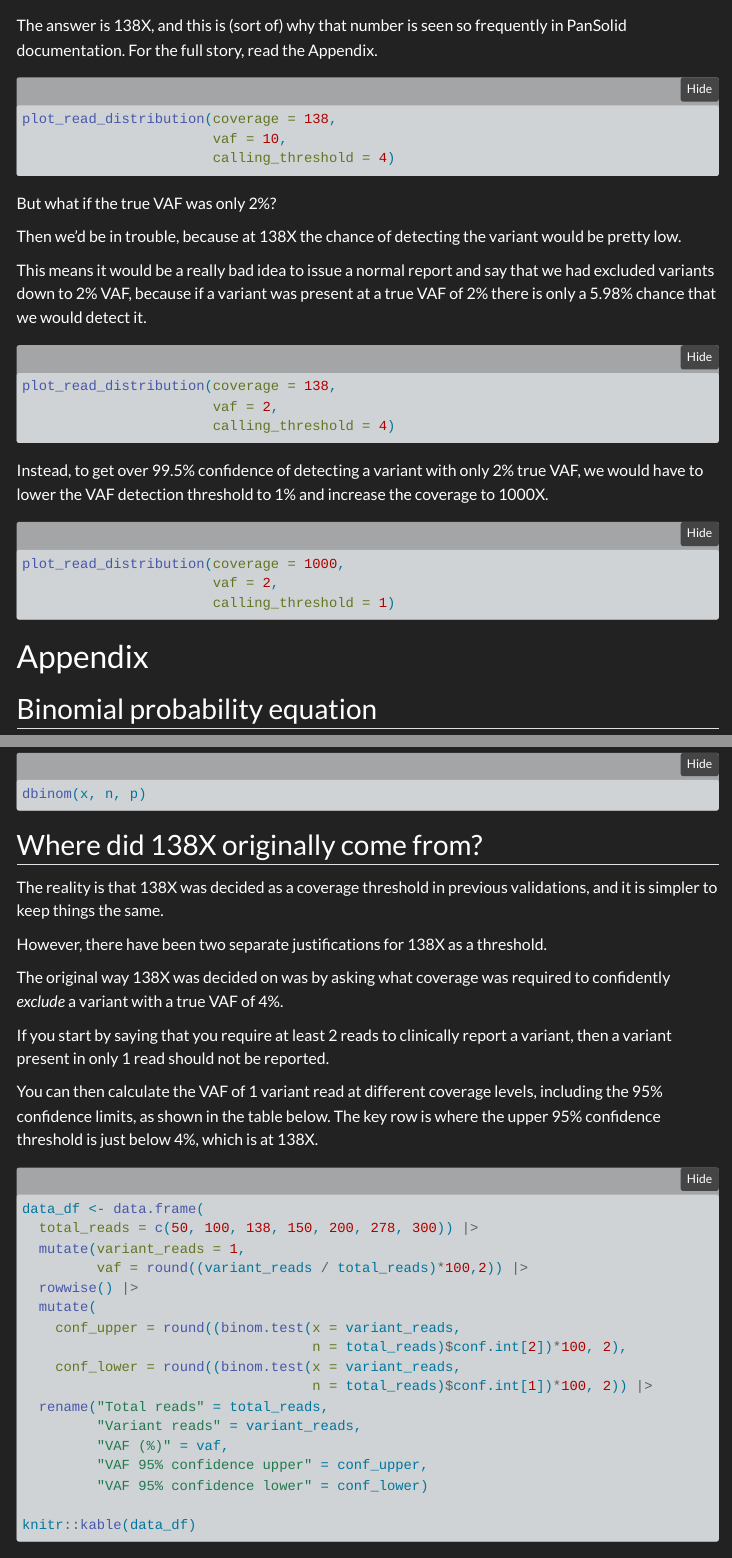
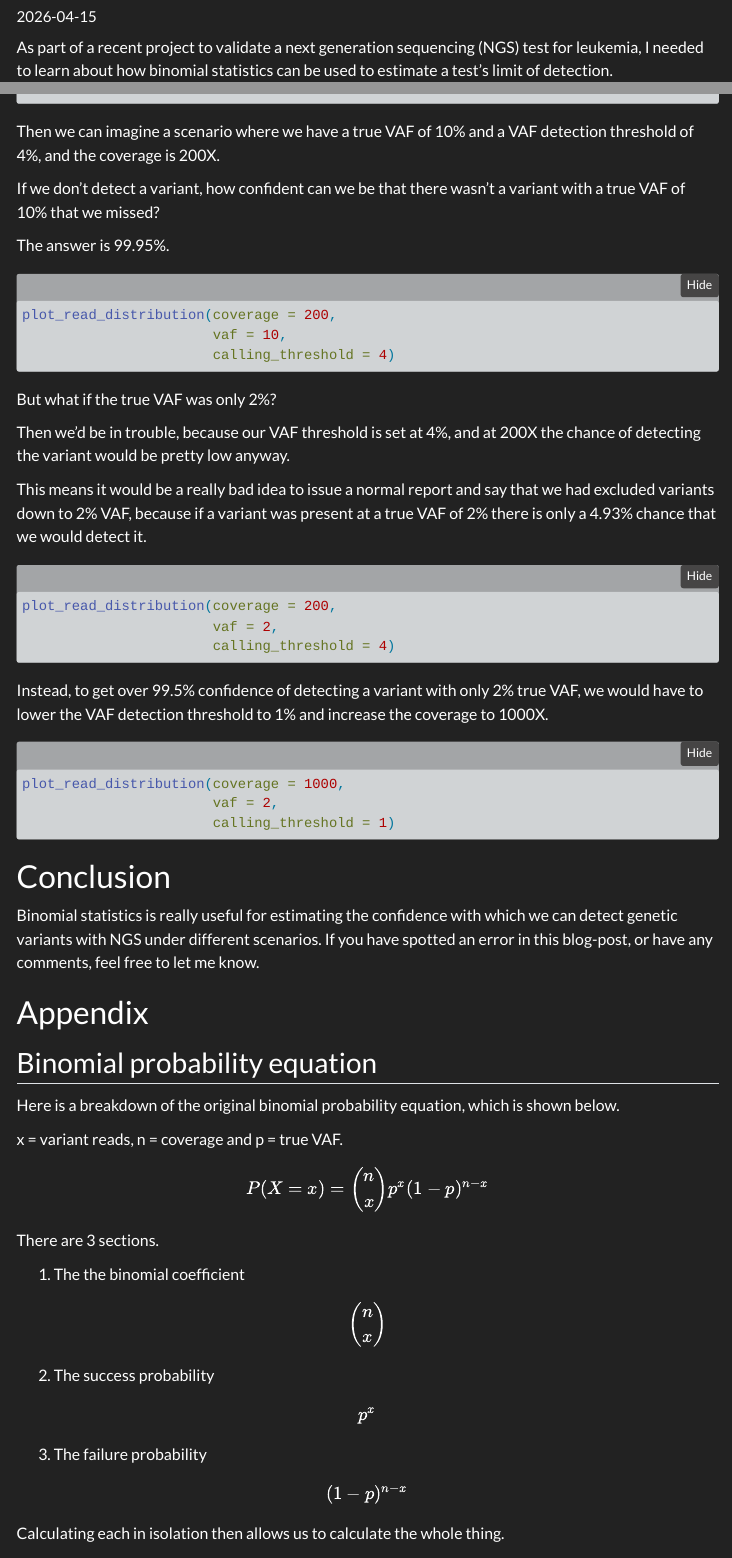
Before and after one commit to joe-m-shaw/professional_website, a Quarto document (posts/coverage_and_confidence.qmd): the page in a window 1100 px wide, from 7150 px down before the commit and from 70 px down after it, and a second part further down, joined at a grey line. Rendered offline with R 4.5, knitr and Pandoc in place of Quarto, with nearby package versions; the code chunks are not run, so their results and figures are left out; folded parts are opened; menus at the side of the page are left out.

````diff
--- a/posts/coverage_and_confidence.qmd
+++ b/posts/coverage_and_confidence.qmd
@@ -6,3 +7,6 @@
     code-summary: "Show code"
 ---
 
+As part of a recent project to validate a next generation sequencing (NGS) test
+for leukemia, I needed to learn about how binomial statistics can be used
+to estimate a test's limit of detection.
@@ -348,16 +409,18 @@
 
 ```
 
-Then we can imagine a scenario where we have a true VAF of 10% and a VAF detection threshold of 4%.
-If we wanted to have over 99.5% confidence of detecting a variant if it was present, what coverage should we aim for?
+Then we can imagine a scenario where we have a true VAF of 10% and a VAF
+detection threshold of 4%, and the coverage is 200X.
 
-The answer is 138X, and this is (sort of) why that number is seen so frequently in PanSolid documentation.
-For the full story, read the Appendix.
+If we don't detect a variant, how confident can we be that there wasn't a
+variant with a true VAF of 10% that we missed?
+
+The answer is 99.95%.
 
 ```{r}
 #| include: TRUE
 
-plot_read_distribution(coverage = 138,
+plot_read_distribution(coverage = 200,
                        vaf = 10,
                        calling_threshold = 4)
 
@@ -365,20 +428,25 @@
 
 But what if the true VAF was only 2%?
 
-Then we'd be in trouble, because at 138X the chance of detecting the variant would be pretty low.
+Then we'd be in trouble, because our VAF threshold is set at 4%, and at
+200X the chance of detecting the variant would be pretty low anyway.
 
-This means it would be a really bad idea to issue a normal report and say that we had excluded variants down to 2% VAF, because if a variant was present at a true VAF of 2% there is only a 5.98% chance that we would detect it.
+This means it would be a really bad idea to issue a normal report and say that
+we had excluded variants down to 2% VAF, because if a variant was present at a
+true VAF of 2% there is only a 4.93% chance that we would detect it.
 
 ```{r}
 #| include: TRUE
 
-plot_read_distribution(coverage = 138,
+plot_read_distribution(coverage = 200,
                        vaf = 2,
                        calling_threshold = 4)
 
 ```
 
-Instead, to get over 99.5% confidence of detecting a variant with only 2% true VAF, we would have to lower the VAF detection threshold to 1% and increase the coverage to 1000X.
+Instead, to get over 99.5% confidence of detecting a variant with only 2% true
+VAF, we would have to lower the VAF detection threshold to 1% and increase
+the coverage to 1000X.
 
 ```{r}
 #| include: TRUE
@@ -389,7 +457,14 @@
 
 ```
 
-# Appendix
+# Conclusion
+
+Binomial statistics is really useful for estimating the confidence with which
+we can detect genetic variants with NGS under different scenarios.
+If you have spotted an error in this blog-post, or have any comments, feel free
+to let me know.
+
+# Appendix {#sec-appendix}
 
 ## Binomial probability equation
 
@@ -450,39 +525,3 @@
 dbinom(x, n, p)
 
 ```
-
-## Where did 138X originally come from?
-
-The reality is that 138X was decided as a coverage threshold in previous validations, and it is simpler to keep things the same.
-
-However, there have been two separate justifications for 138X as a threshold.
-
-The original way 138X was decided on was by asking what coverage was required to confidently *exclude* a variant with a true VAF of 4%.
-
-If you start by saying that you require at least 2 reads to clinically report a variant, then a variant present in only 1 read should not be reported.
-
-You can then calculate the VAF of 1 variant read at different coverage levels, including the 95% confidence limits, as shown in the table below.
-The key row is where the upper 95% confidence threshold is just below 4%, which is at 138X.
-
-```{r}
-#| label: binom-test
-
-data_df <- data.frame(
-  total_reads = c(50, 100, 138, 150, 200, 278, 300)) |>
-  mutate(variant_reads = 1,
-         vaf = round((variant_reads / total_reads)*100,2)) |>
-  rowwise() |>
-  mutate(
-    conf_upper = round((binom.test(x = variant_reads,
-                                   n = total_reads)$conf.int[2])*100, 2),
-    conf_lower = round((binom.test(x = variant_reads,
-                                   n = total_reads)$conf.int[1])*100, 2)) |>
-  rename("Total reads" = total_reads,
-         "Variant reads" = variant_reads,
-         "VAF (%)" = vaf,
-         "VAF 95% confidence upper" = conf_upper,
-         "VAF 95% confidence lower" = conf_lower)
-
-knitr::kable(data_df)
-
-```
````
Also changed, not shown: posts/how_to_learn_to_code.qmd (+1 -2 lines), docs/listings.json, docs/search.json, posts/coverage_and_confidence.qmd (164 more changed lines), 18 other files.
